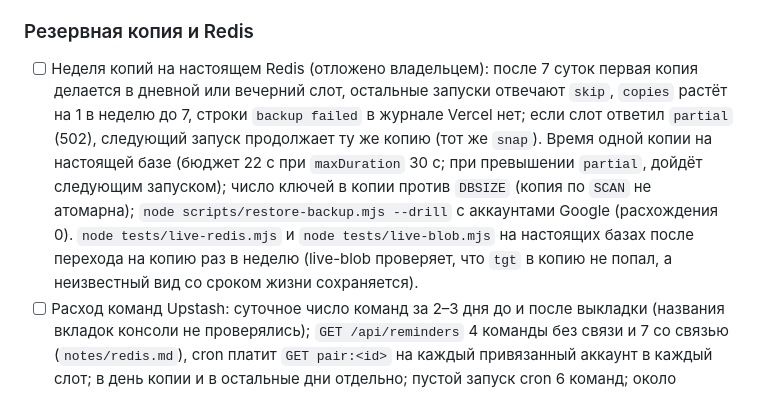
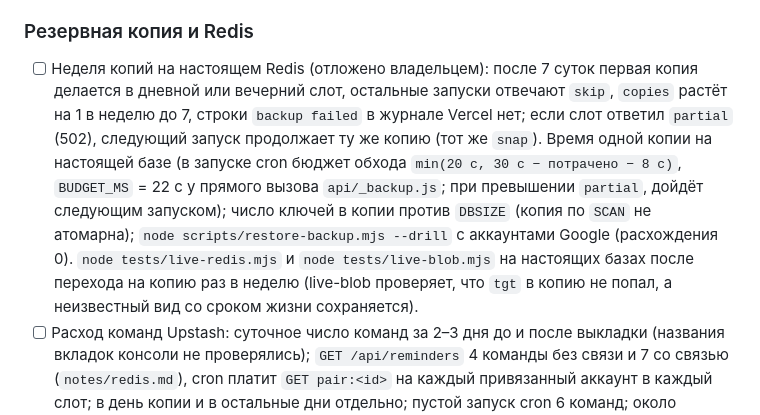
Before and after one commit to Anelmeriagit/PersonalHelper, a Markdown page: notes/CHECKLIST.md, the part around the change. GitHub-like rendering.

```diff
--- a/notes/CHECKLIST.md
+++ b/notes/CHECKLIST.md
@@ -39,7 +39,7 @@
 - [ ] `dueq`: напоминание на сегодня с прошедшим часом уходит при ближайшем вызове cron; созданное на будущее появляется в `dueq` со счётом — его время; привязка Telegram возвращает в индекс ждавшие напоминания; `ZRANGE dueq 0 -1 WITHSCORES` — счета в мс (UTC). Правило копии: `502` при `backup:partial` в 23-й час (`LAST_HOUR`, `api/cron.js`) осталось от окна расписания и при круглосуточном лишнее, но безвреден; код не менялся, решение за владельцем.
 
 ### Резервная копия и Redis
-- [ ] Неделя копий на настоящем Redis (отложено владельцем): после 7 суток первая копия делается в дневной или вечерний слот, остальные запуски отвечают `skip`, `copies` растёт на 1 в неделю до 7, строки `backup failed` в журнале Vercel нет; если слот ответил `partial` (502), следующий запуск продолжает ту же копию (тот же `snap`). Время одной копии на настоящей базе (бюджет 22 с при `maxDuration` 30 с; при превышении `partial`, дойдёт следующим запуском); число ключей в копии против `DBSIZE` (копия по `SCAN` не атомарна); `node scripts/restore-backup.mjs --drill` с аккаунтами Google (расхождения 0). `node tests/live-redis.mjs` и `node tests/live-blob.mjs` на настоящих базах после перехода на копию раз в неделю (live-blob проверяет, что `tgt` в копию не попал, а неизвестный вид со сроком жизни сохраняется).
+- [ ] Неделя копий на настоящем Redis (отложено владельцем): после 7 суток первая копия делается в дневной или вечерний слот, остальные запуски отвечают `skip`, `copies` растёт на 1 в неделю до 7, строки `backup failed` в журнале Vercel нет; если слот ответил `partial` (502), следующий запуск продолжает ту же копию (тот же `snap`). Время одной копии на настоящей базе (в запуске cron бюджет обхода `min(20 с, 30 с − потрачено − 8 с)`, `BUDGET_MS` = 22 с у прямого вызова `api/_backup.js`; при превышении `partial`, дойдёт следующим запуском); число ключей в копии против `DBSIZE` (копия по `SCAN` не атомарна); `node scripts/restore-backup.mjs --drill` с аккаунтами Google (расхождения 0). `node tests/live-redis.mjs` и `node tests/live-blob.mjs` на настоящих базах после перехода на копию раз в неделю (live-blob проверяет, что `tgt` в копию не попал, а неизвестный вид со сроком жизни сохраняется).
 - [ ] Расход команд Upstash: суточное число команд за 2–3 дня до и после выкладки (названия вкладок консоли не проверялись); `GET /api/reminders` 4 команды без связи и 7 со связью (`notes/redis.md`), cron платит `GET pair:<id>` на каждый привязанный аккаунт в каждый слот; в день копии и в остальные дни отдельно; пустой запуск cron 6 команд; около расчёта (пустые запуски около 26 тыс. в месяц, постоянная часть около 28 тыс.); учитывает ли счётчик репликацию записей, не проверено. Конфликт 409 (одно поле на двух устройствах) предлагает выбор: на настоящих устройствах и телефонах не проверялся.
 - [ ] Скрипты с `DB_PREFIX='t:'`: `node scripts/restore-backup.mjs` (сухой) показывает «Куда: префикс «t:»» без предупреждения про пустой префикс, слово подтверждения для записи `RESTORE PROD`; `node scripts/fill-dueq.mjs` пишет «Префикс базы: t:». `--apply` на боевую базу без нужды не запускать. Blob: неиспользуемые `bot/state.json` и `agent/rows.json` могут остаться; удалить в Vercel → Storage по желанию. `/tree.txt` и `/cashback-spelling.patch` на боевом сайте отдают 404.
 
```
Also changed, not shown: PROJECT_NOTES.md (+2 -2 lines).
